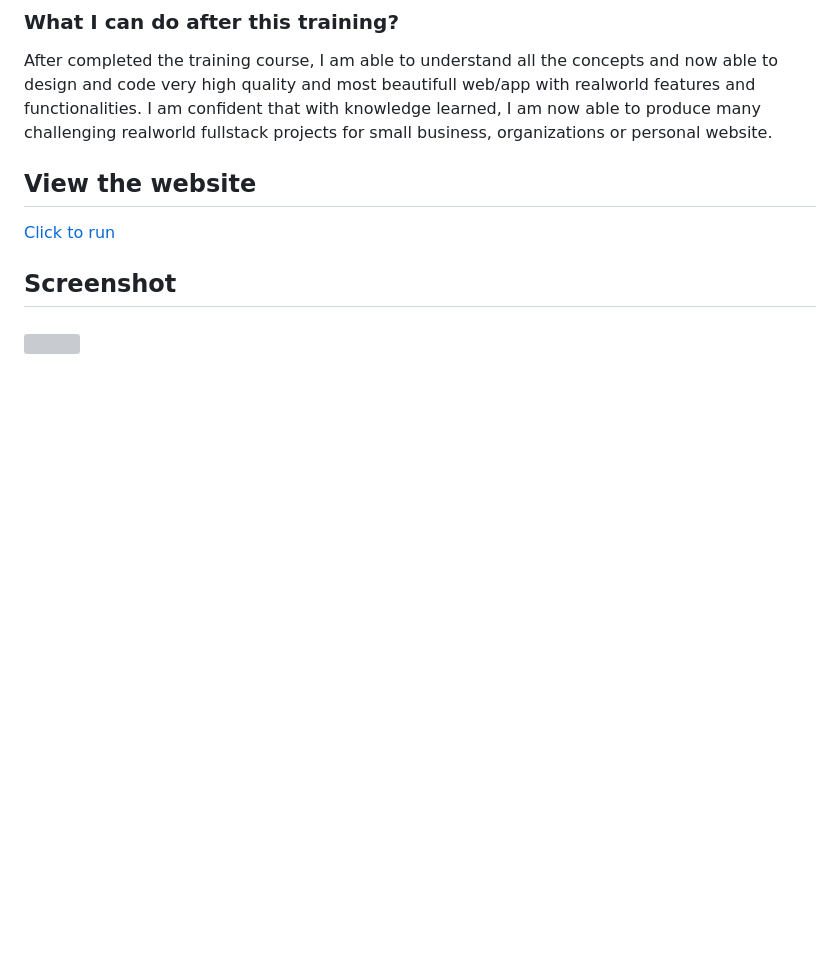
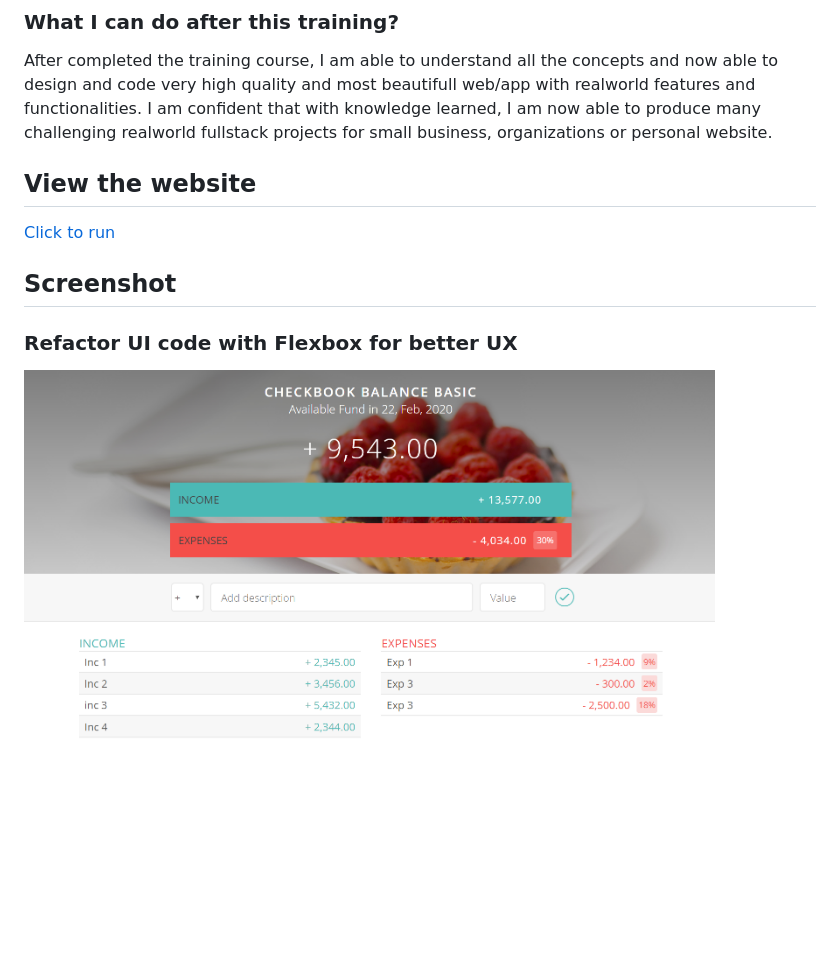
Before and after one commit to cnwebdev/budgetBasic, a Markdown page: README.md, the part around the change. Rendered like a GitHub page; pictures changed too: img/budgetScreen01.png (added); blank space fills up the shorter version; grey boxes are pictures that could not be loaded.

Commit message:
Add screenshot and update README.md

```diff
--- a/README.md
+++ b/README.md
@@ -17,5 +17,5 @@ After completed the training course, I am able to understand all the concepts an
 [Click to run](https://monksedo.github.io/budgetBasic/)
 
 ## Screenshot
-###
-![]()
+### Refactor UI code with Flexbox for better UX
+![](img/budgetScreen01.png)
```
